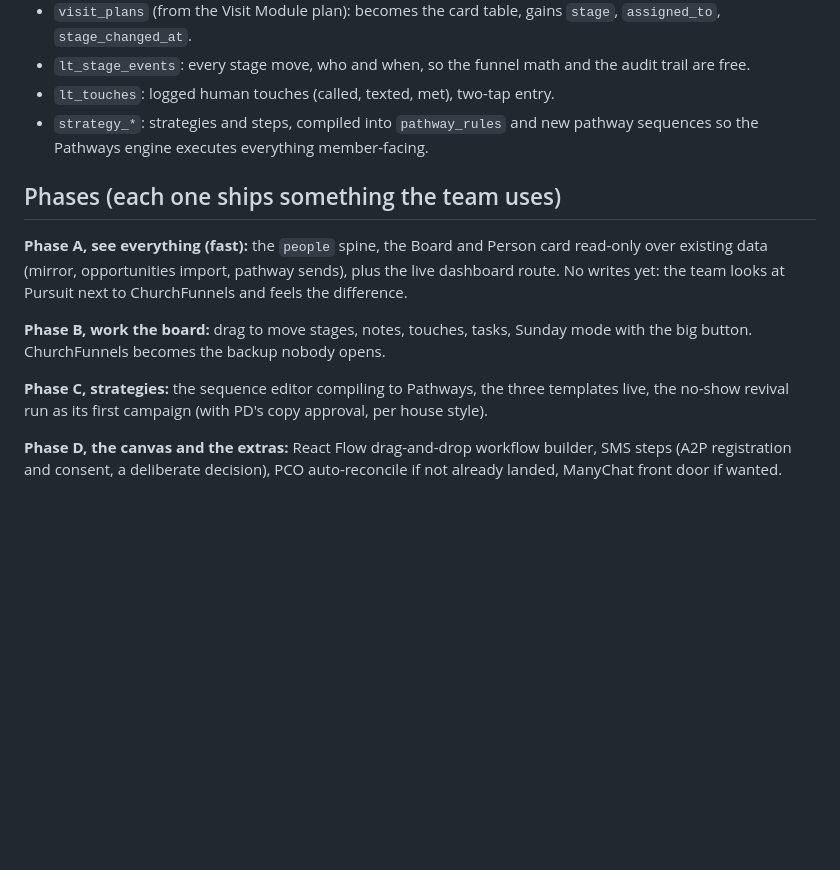
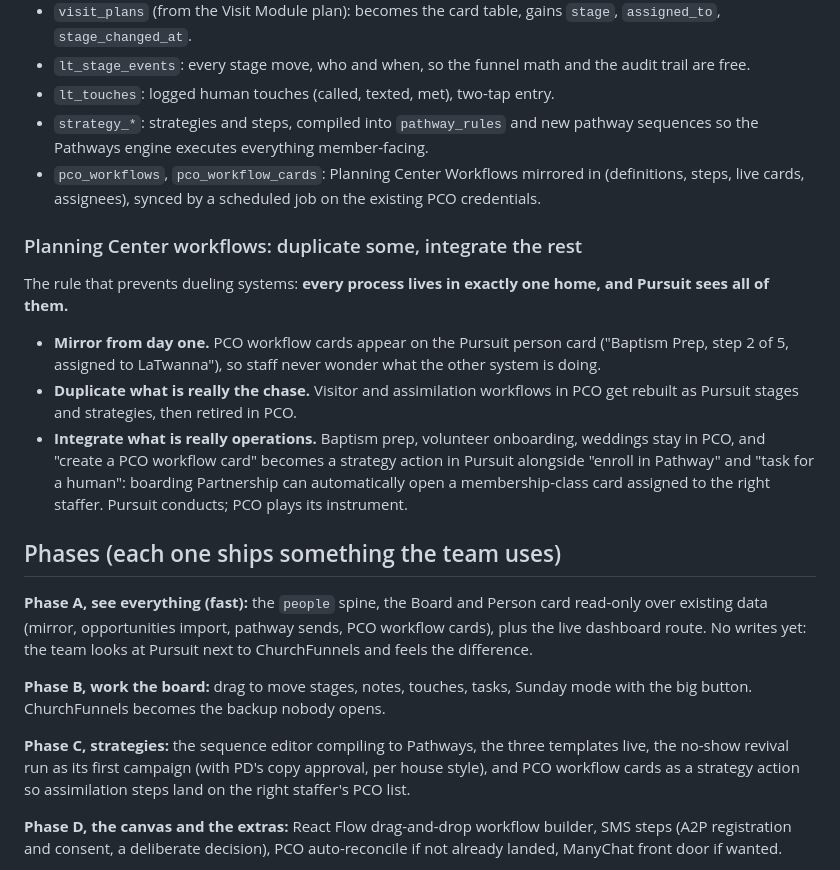
Before and after one commit to dontebee/gc3-sermon-library, a Markdown page: docs/pursuit-plan.md, the part around the change. GitHub-like rendering; blank space fills up the shorter version.

Commit message:
Pursuit integrates Planning Center Workflows
Mirror PCO workflow cards onto the person card from Phase A, rebuild
the assimilation workflows as Pursuit strategies, keep operations
workflows in PCO, and add "create a PCO workflow card" as a strategy
action. One home per process; Pursuit sees all of them.

Co-Authored-By: Claude Fable 5 <noreply@anthropic.com>
Claude-Session: https://claude.ai/code/session_01SJXve2UWigHsr5McH6rniq

```diff
--- a/docs/pursuit-plan.md
+++ b/docs/pursuit-plan.md
@@ -222,12 +222,32 @@ flowchart LR
 - `lt_touches`: logged human touches (called, texted, met), two-tap entry.
 - `strategy_*`: strategies and steps, compiled into `pathway_rules` and new
   pathway sequences so the Pathways engine executes everything member-facing.
+- `pco_workflows`, `pco_workflow_cards`: Planning Center Workflows mirrored
+  in (definitions, steps, live cards, assignees), synced by a scheduled job
+  on the existing PCO credentials.
+
+### Planning Center workflows: duplicate some, integrate the rest
+
+The rule that prevents dueling systems: **every process lives in exactly one
+home, and Pursuit sees all of them.**
+
+- **Mirror from day one.** PCO workflow cards appear on the Pursuit person
+  card ("Baptism Prep, step 2 of 5, assigned to LaTwanna"), so staff never
+  wonder what the other system is doing.
+- **Duplicate what is really the chase.** Visitor and assimilation workflows
+  in PCO get rebuilt as Pursuit stages and strategies, then retired in PCO.
+- **Integrate what is really operations.** Baptism prep, volunteer
+  onboarding, weddings stay in PCO, and "create a PCO workflow card" becomes
+  a strategy action in Pursuit alongside "enroll in Pathway" and "task for a
+  human": boarding Partnership can automatically open a membership-class
+  card assigned to the right staffer. Pursuit conducts; PCO plays its
+  instrument.
 
 ## Phases (each one ships something the team uses)
 
 **Phase A, see everything (fast):** the `people` spine, the Board and Person
 card read-only over existing data (mirror, opportunities import, pathway
-sends), plus the live dashboard route. No writes yet: the team looks at
+sends, PCO workflow cards), plus the live dashboard route. No writes yet: the team looks at
 Pursuit next to ChurchFunnels and feels the difference.
 
 **Phase B, work the board:** drag to move stages, notes, touches, tasks,
@@ -236,7 +256,8 @@ opens.
 
 **Phase C, strategies:** the sequence editor compiling to Pathways, the
 three templates live, the no-show revival run as its first campaign (with
-PD's copy approval, per house style).
+PD's copy approval, per house style), and PCO workflow cards as a strategy
+action so assimilation steps land on the right staffer's PCO list.
 
 **Phase D, the canvas and the extras:** React Flow drag-and-drop workflow
 builder, SMS steps (A2P registration and consent, a deliberate decision),
```
